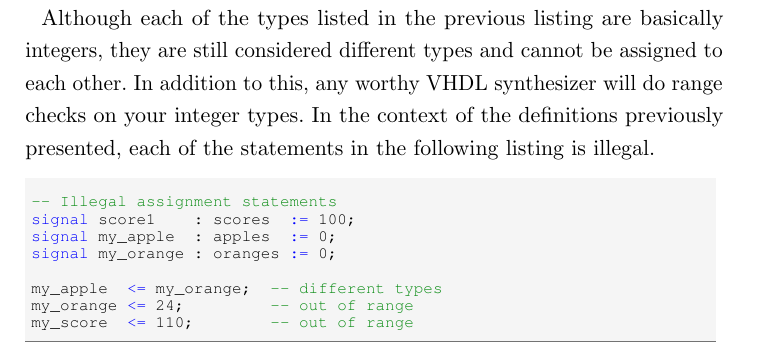
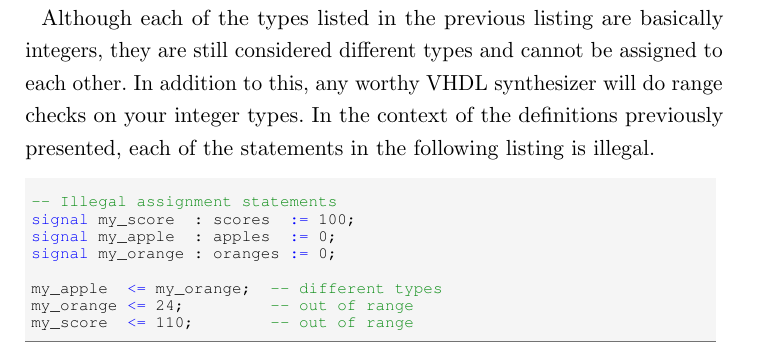
Before and after one commit to fabriziotappero/Free-Range-VHDL-book, a LaTeX thesis (master.tex, which reads chapter11.tex): part of page 161 of 194, cut so that both start at the same text. Compiled offline with pdfLaTeX.

Commit message:
Fix signal name

```diff
--- a/chapter11.tex
+++ b/chapter11.tex
@@ -193,7 +193,7 @@
 \begin{lstlisting}
 
 -- Illegal assignment statements
-signal score1    : scores  := 100;
+signal my_score  : scores  := 100;
 signal my_apple  : apples  := 0;
 signal my_orange : oranges := 0;
 
```
